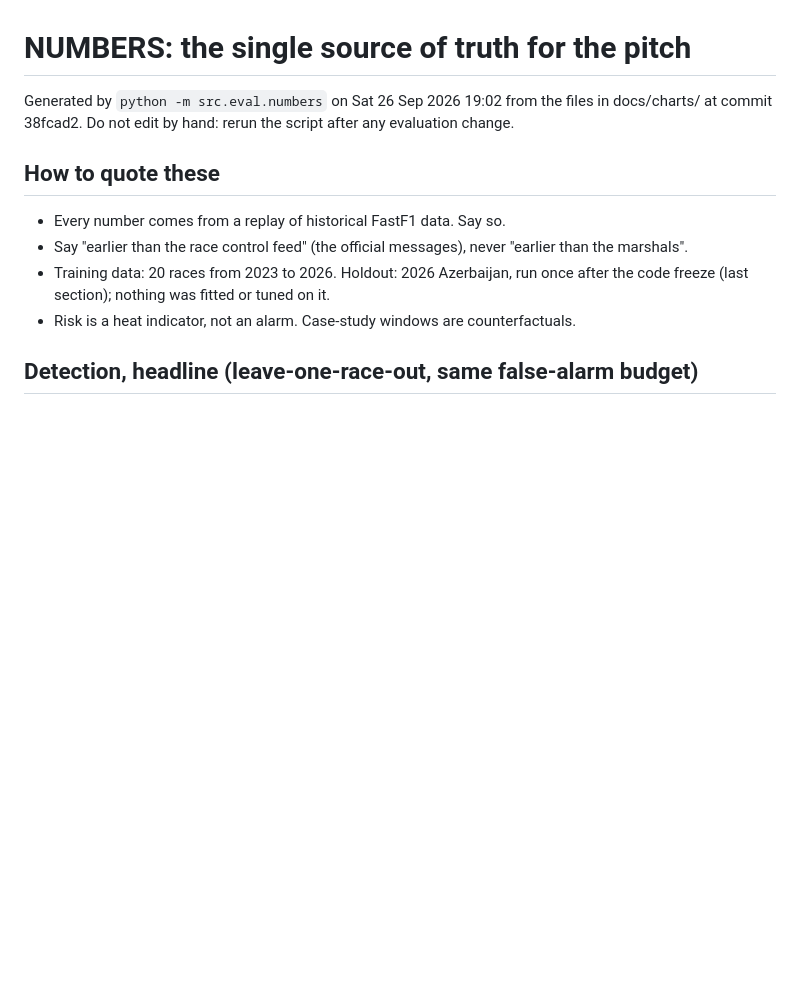
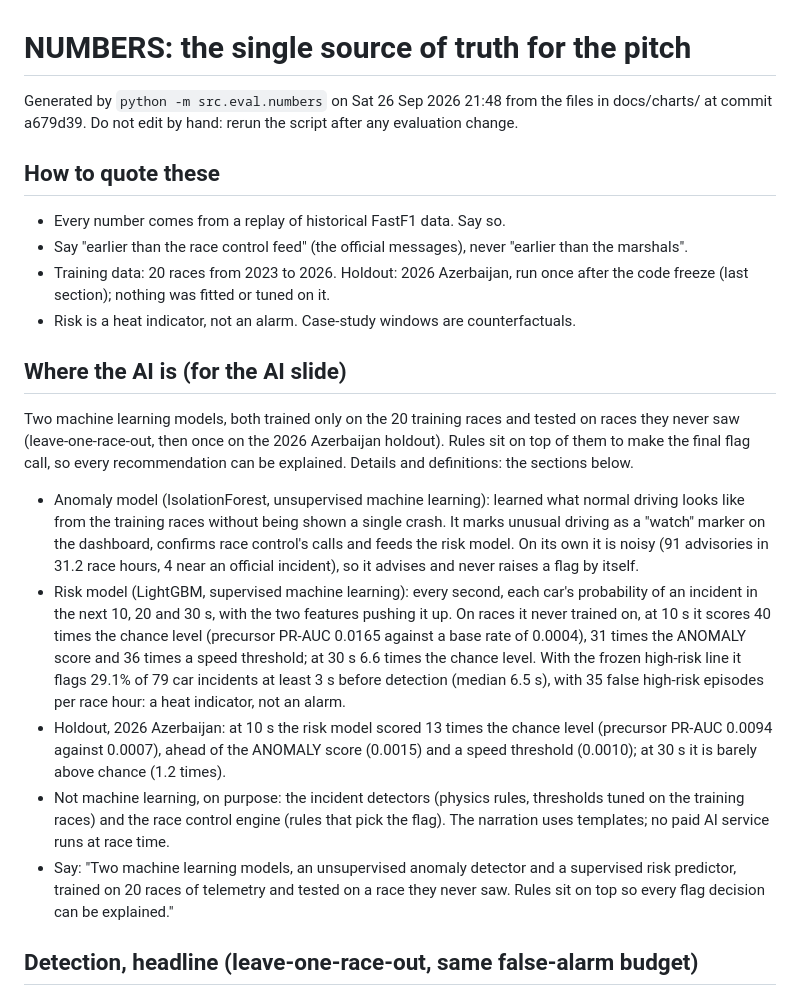
Before and after one commit to Pseudocoder28/Fast-Flag, a Markdown page: docs/charts/NUMBERS.md, the part around the change. Rendered like a GitHub page; blank space fills up the shorter version.

Commit message:
A: NUMBERS.md with the AI summary

```diff
--- a/docs/charts/NUMBERS.md
+++ b/docs/charts/NUMBERS.md
@@ -1,6 +1,6 @@
 # NUMBERS: the single source of truth for the pitch
 
-Generated by `python -m src.eval.numbers` on Sat 26 Sep 2026 19:02 from the files in docs/charts/ at commit 38fcad2. Do not edit by hand: rerun the script after any evaluation change.
+Generated by `python -m src.eval.numbers` on Sat 26 Sep 2026 21:48 from the files in docs/charts/ at commit a679d39. Do not edit by hand: rerun the script after any evaluation change.
 
 ## How to quote these
 
@@ -8,6 +8,16 @@ Generated by `python -m src.eval.numbers` on Sat 26 Sep 2026 19:02 from the file
 - Say "earlier than the race control feed" (the official messages), never "earlier than the marshals".
 - Training data: 20 races from 2023 to 2026. Holdout: 2026 Azerbaijan, run once after the code freeze (last section); nothing was fitted or tuned on it.
 - Risk is a heat indicator, not an alarm. Case-study windows are counterfactuals.
+
+## Where the AI is (for the AI slide)
+
+Two machine learning models, both trained only on the 20 training races and tested on races they never saw (leave-one-race-out, then once on the 2026 Azerbaijan holdout). Rules sit on top of them to make the final flag call, so every recommendation can be explained. Details and definitions: the sections below.
+
+- Anomaly model (IsolationForest, unsupervised machine learning): learned what normal driving looks like from the training races without being shown a single crash. It marks unusual driving as a "watch" marker on the dashboard, confirms race control's calls and feeds the risk model. On its own it is noisy (91 advisories in 31.2 race hours, 4 near an official incident), so it advises and never raises a flag by itself.
+- Risk model (LightGBM, supervised machine learning): every second, each car's probability of an incident in the next 10, 20 and 30 s, with the two features pushing it up. On races it never trained on, at 10 s it scores 40 times the chance level (precursor PR-AUC 0.0165 against a base rate of 0.0004), 31 times the ANOMALY score and 36 times a speed threshold; at 30 s 6.6 times the chance level. With the frozen high-risk line it flags 29.1% of 79 car incidents at least 3 s before detection (median 6.5 s), with 35 false high-risk episodes per race hour: a heat indicator, not an alarm.
+- Holdout, 2026 Azerbaijan: at 10 s the risk model scored 13 times the chance level (precursor PR-AUC 0.0094 against 0.0007), ahead of the ANOMALY score (0.0015) and a speed threshold (0.0010); at 30 s it is barely above chance (1.2 times).
+- Not machine learning, on purpose: the incident detectors (physics rules, thresholds tuned on the training races) and the race control engine (rules that pick the flag). The narration uses templates; no paid AI service runs at race time.
+- Say: "Two machine learning models, an unsupervised anomaly detector and a supervised risk predictor, trained on 20 races of telemetry and tested on a race they never saw. Rules sit on top so every flag decision can be explained."
 
 ## Detection, headline (leave-one-race-out, same false-alarm budget)
 
```
